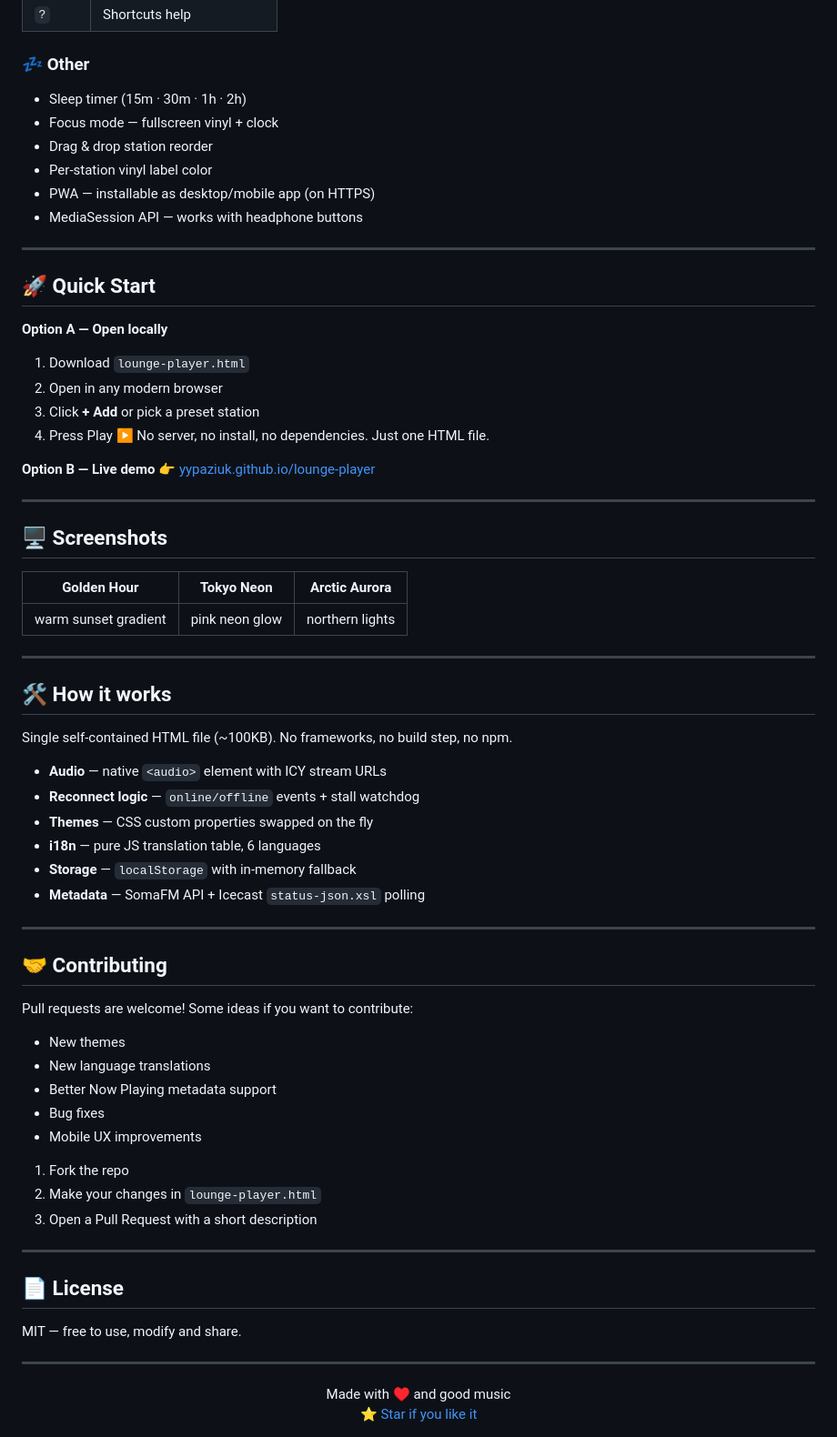
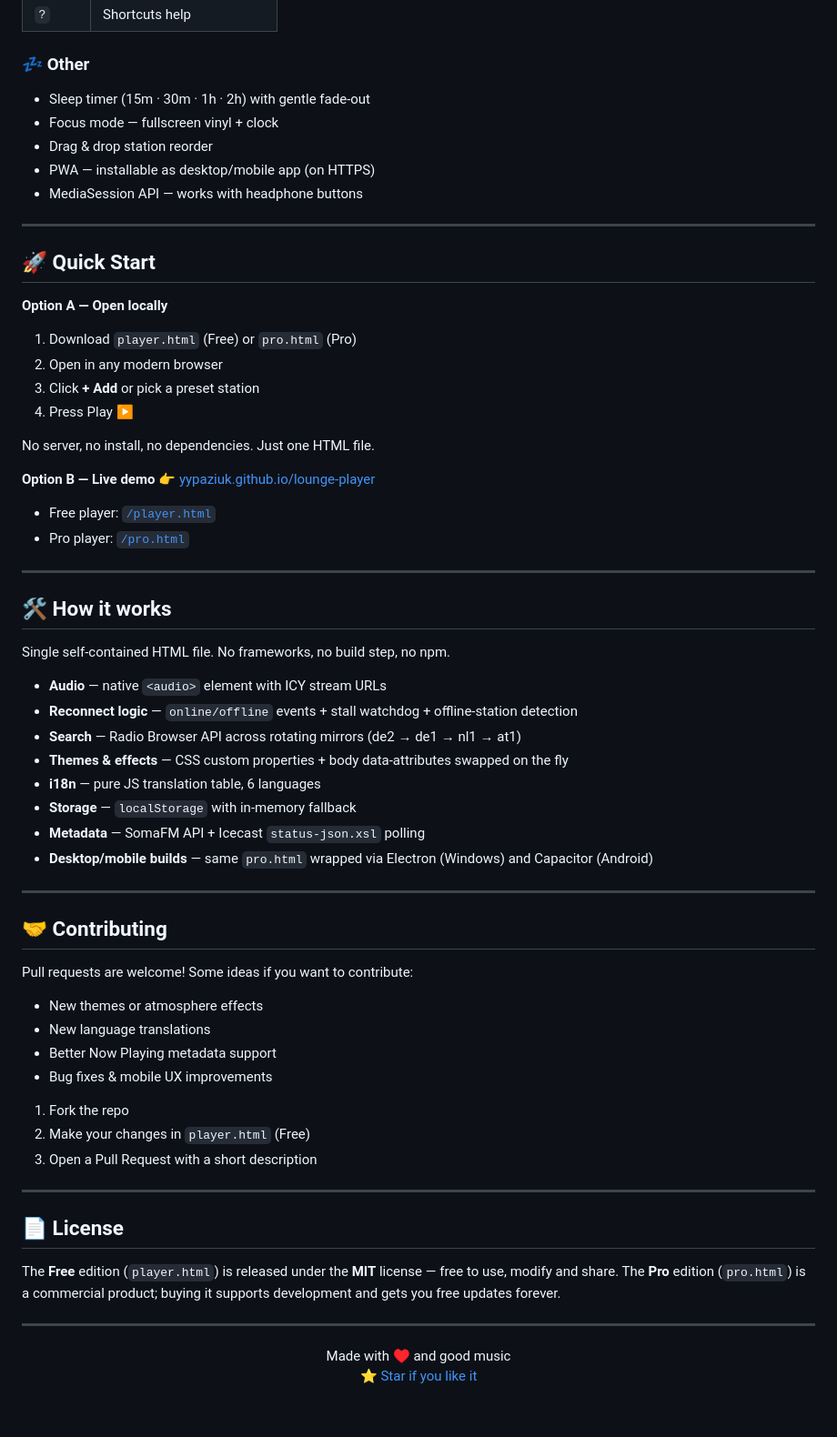
Before and after one commit to yypaziuk/lounge-player, a Markdown page: README.md, the part around one of its changes. Shown at 91% size. Rendered like a GitHub page; blank space fills up the shorter version.

```diff
--- a/README.md
+++ b/README.md
@@ -41,65 +77,65 @@
 | `?` | Shortcuts help |
 
 ### 💤 Other
-- Sleep timer (15m · 30m · 1h · 2h)
+- Sleep timer (15m · 30m · 1h · 2h) with gentle fade-out
 - Focus mode — fullscreen vinyl + clock
 - Drag & drop station reorder
-- Per-station vinyl label color
 - PWA — installable as desktop/mobile app (on HTTPS)
 - MediaSession API — works with headphone buttons
+
 ---
 
 ## 🚀 Quick Start
 
 **Option A — Open locally**
-1. Download `lounge-player.html`
+1. Download `player.html` (Free) or `pro.html` (Pro)
 2. Open in any modern browser
 3. Click **+ Add** or pick a preset station
 4. Press Play ▶
+
 No server, no install, no dependencies. Just one HTML file.
 
 **Option B — Live demo**
 👉 [yypaziuk.github.io/lounge-player](https://yypaziuk.github.io/lounge-player)
-
----
-
-## 🖥️ Screenshots
-
-| Golden Hour | Tokyo Neon | Arctic Aurora |
-|:-----------:|:----------:|:-------------:|
-| warm sunset gradient | pink neon glow | northern lights |
+- Free player: [`/player.html`](https://yypaziuk.github.io/lounge-player/player.html)
+- Pro player: [`/pro.html`](https://yypaziuk.github.io/lounge-player/pro.html)
 
 ---
 
 ## 🛠️ How it works
 
-Single self-contained HTML file (~100KB). No frameworks, no build step, no npm.
+Single self-contained HTML file. No frameworks, no build step, no npm.
 
 - **Audio** — native `<audio>` element with ICY stream URLs
-- **Reconnect logic** — `online/offline` events + stall watchdog
-- **Themes** — CSS custom properties swapped on the fly
+- **Reconnect logic** — `online/offline` events + stall watchdog + offline-station detection
+- **Search** — Radio Browser API across rotating mirrors (de2 → de1 → nl1 → at1)
+- **Themes & effects** — CSS custom properties + body data-attributes swapped on the fly
 - **i18n** — pure JS translation table, 6 languages
 - **Storage** — `localStorage` with in-memory fallback
 - **Metadata** — SomaFM API + Icecast `status-json.xsl` polling
+- **Desktop/mobile builds** — same `pro.html` wrapped via Electron (Windows) and Capacitor (Android)
+
 ---
 
 ## 🤝 Contributing
 
 Pull requests are welcome! Some ideas if you want to contribute:
 
-- New themes
+- New themes or atmosphere effects
 - New language translations
 - Better Now Playing metadata support
-- Bug fixes
-- Mobile UX improvements
+- Bug fixes & mobile UX improvements
+
 1. Fork the repo
-2. Make your changes in `lounge-player.html`
+2. Make your changes in `player.html` (Free)
 3. Open a Pull Request with a short description
+
 ---
 
 ## 📄 License
 
-MIT — free to use, modify and share.
+The **Free** edition (`player.html`) is released under the **MIT** license — free to use, modify and share.
+The **Pro** edition (`pro.html`) is a commercial product; buying it supports development and gets you free updates forever.
 
 ---
 
```
Also changed, not shown: other parts of README.md (+41 -5 lines).
